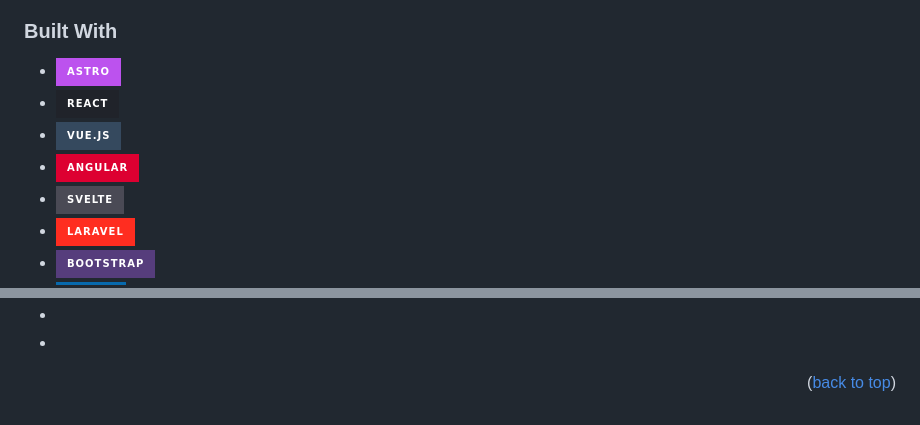
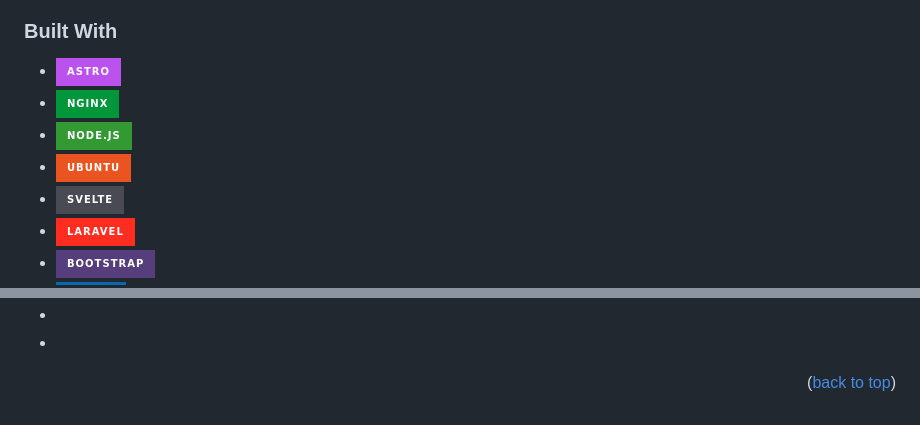
Before and after one commit to BillSteinUNB/BillSteinPortfolio, a Markdown page: README.md, 2 parts joined by grey strips. Rendered like a GitHub page; badges without logos.

Commit message:
Added 3 More Static Badges
Added Ubuntu, NGINX, Node

```diff
--- a/README.md
+++ b/README.md
@@ -70,9 +70,9 @@ Here's a blank template to get started: To avoid retyping too much info. Do a se
 ### Built With
 
 * [![Astro][Astro.js]][Astro-url]
-* [![React][React.js]][React-url]
-* [![Vue][Vue.js]][Vue-url]
-* [![Angular][Angular.io]][Angular-url]
+* [![Nginx][Nginx.dev]][Nginx-url]
+* [![Node][Node.js]][Node-url]
+* [![Ubuntu][Ubuntu.dev]][Ubuntu-url]
 * [![Svelte][Svelte.dev]][Svelte-url]
 * [![Laravel][Laravel.com]][Laravel-url]
 * [![Bootstrap][Bootstrap.com]][Bootstrap-url]
@@ -205,12 +205,12 @@ Project Link: [https://github.com/github_username/repo_name](https://github.com/
 [product-screenshot]: images/screenshot.png
 [Astro.js]: https://img.shields.io/badge/Astro-BC52EE?style=for-the-badge&logo=astro&logoColor=white
 [Astro-url]: https://astro.build/
-[React.js]: https://img.shields.io/badge/React-20232A?style=for-the-badge&logo=react&logoColor=61DAFB
-[React-url]: https://reactjs.org/
-[Vue.js]: https://img.shields.io/badge/Vue.js-35495E?style=for-the-badge&logo=vuedotjs&logoColor=4FC08D
-[Vue-url]: https://vuejs.org/
-[Angular.io]: https://img.shields.io/badge/Angular-DD0031?style=for-the-badge&logo=angular&logoColor=white
-[Angular-url]: https://angular.io/
+[Nginx.dev]: https://img.shields.io/badge/Nginx-009639?style=for-the-badge&logo=nginx&logoColor=white
+[Nginx-url]: https://nginx.org/en/
+[Node.js]: https://img.shields.io/badge/Node.js-339933?style=for-the-badge&logo=nodedotjs&logoColor=white
+[Node-url]: https://nodejs.org/en/
+[Ubuntu.dev]: https://img.shields.io/badge/Ubuntu-E95420?style=for-the-badge&logo=ubuntu&logoColor=white
+[Ubuntu-url]: https://ubuntu.com/
 [Svelte.dev]: https://img.shields.io/badge/Svelte-4A4A55?style=for-the-badge&logo=svelte&logoColor=FF3E00
 [Svelte-url]: https://svelte.dev/
 [Laravel.com]: https://img.shields.io/badge/Laravel-FF2D20?style=for-the-badge&logo=laravel&logoColor=white
```
